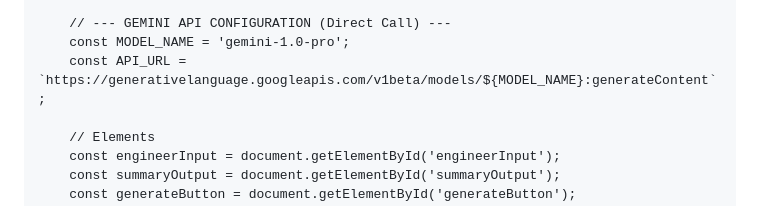
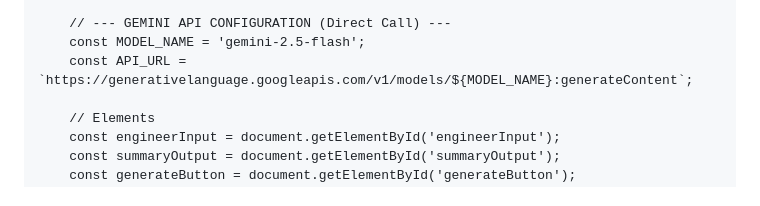
Before and after one commit to swany99/Engineer-Text-Summary-Generator, a Markdown page: README.md, the part around the change. Drawn GitHub-style.

Commit message:
Update API model name and URL in README

```diff
--- a/README.md
+++ b/README.md
@@ -99,8 +99,8 @@
         const USER_API_KEY = "AIzaSyCzbKIxl1kag2hqRb5bPGqxUp_GlhwqKmY";
 
         // --- GEMINI API CONFIGURATION (Direct Call) ---
-        const MODEL_NAME = 'gemini-1.0-pro';
-        const API_URL = `https://generativelanguage.googleapis.com/v1beta/models/${MODEL_NAME}:generateContent`;
+        const MODEL_NAME = 'gemini-2.5-flash';
+        const API_URL = `https://generativelanguage.googleapis.com/v1/models/${MODEL_NAME}:generateContent`;
 
         // Elements
         const engineerInput = document.getElementById('engineerInput');
```
